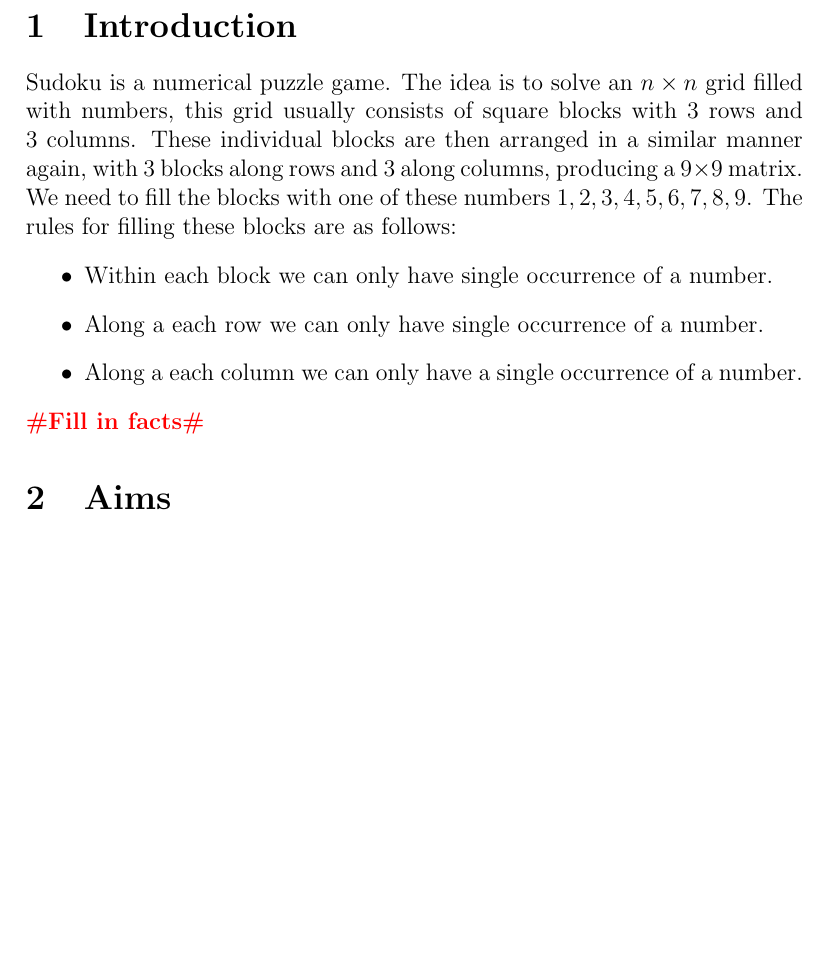
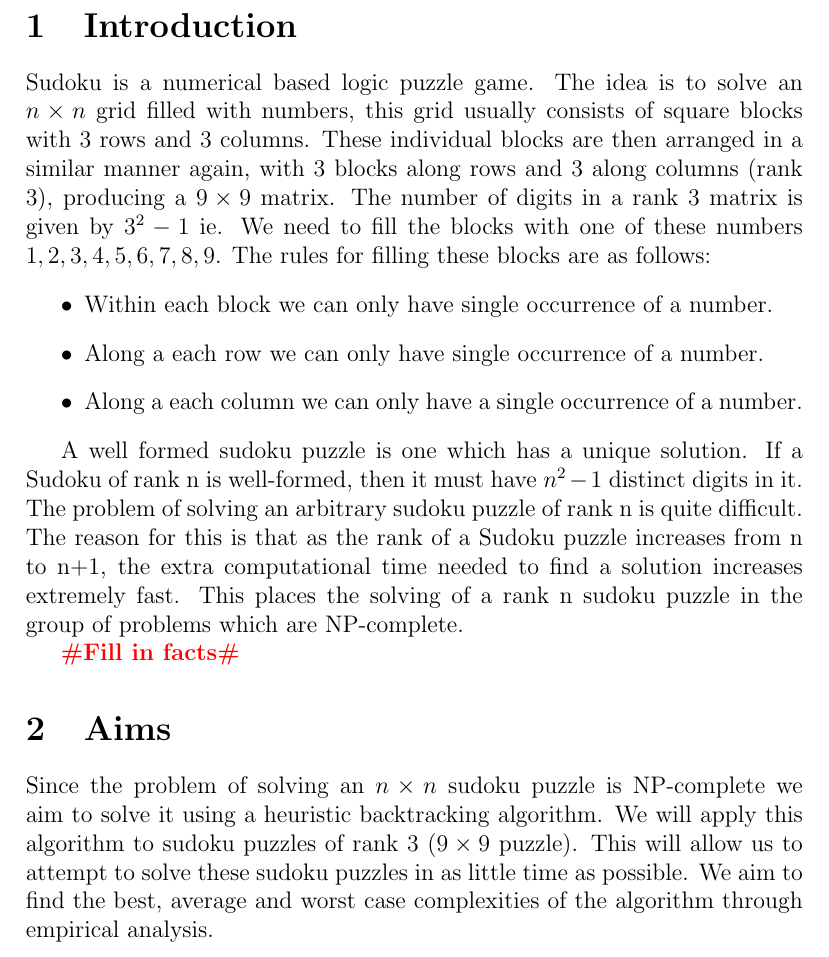
Before and after one commit to ngseecheong/Sudoku, a LaTeX document (report/project_report.tex): part of page 2 of 2 before the commit and part of page 2 of 3 after it, cut so that both start at the same text, the shorter picture padded with empty space. Compiled offline with pdfLaTeX.

Commit message:
Added some stuff to the report

```diff
--- a/report/project_report.tex
+++ b/report/project_report.tex
@@ -18,15 +18,20 @@
 \maketitle
 
 \section{Introduction}
-Sudoku is a numerical puzzle game. The idea is to solve an $n\times n$ grid filled with numbers, this grid usually consists of square blocks with 3 rows and 3 columns. These individual blocks are then arranged in a similar manner again, with 3 blocks along rows and 3 along columns, producing a $9 \times 9$ matrix. We need to fill the blocks with one of these numbers ${1,2,3,4,5,6,7,8,9}$. The rules for filling these blocks are as follows:
+Sudoku is a numerical based logic puzzle game. The idea is to solve an $n\times n$ grid filled with numbers, this grid usually consists of square blocks with 3 rows and 3 columns. These individual blocks are then arranged in a similar manner again, with 3 blocks along rows and 3 along columns (rank 3), producing a $9 \times 9$ matrix. The number of digits in a rank 3 matrix is given by $3^2-1$ ie. We need to fill the blocks with one of these numbers ${1,2,3,4,5,6,7,8,9}$. The rules for filling these blocks are as follows:
 \begin{itemize}
 \item[•] Within each block we can only have single occurrence of a number.
 \item[•] Along a each row we can only have single occurrence of a number.
 \item[•] Along a each column we can only have a single occurrence of a number.
 \end{itemize}
+
+A well formed sudoku puzzle is one which has a unique solution. If a Sudoku of rank n is well-formed, then it must have $n^2-1$ distinct digits in it. The problem of solving an arbitrary sudoku puzzle of rank n is quite difficult. The reason for this is that as the rank of a Sudoku puzzle increases from n to n+1, the extra computational time needed to find a solution increases extremely fast. This places the solving of a rank n sudoku puzzle in the group of problems which are NP-complete.
+
 \todo{Fill in facts}
 
 \section{Aims}
+
+Since the problem of solving an $n \times n $ sudoku puzzle is NP-complete we aim to solve it using a heuristic backtracking algorithm. We will apply this algorithm to sudoku puzzles of rank 3 ($9 \times 9$ puzzle). This will allow us to attempt to solve these sudoku puzzles in as little time as possible. We aim to find the best, average and worst case complexities of the algorithm through empirical analysis.
 
 \section{Summary of Theory}
 
```
Also changed, not shown: report/project_report.pdf.
